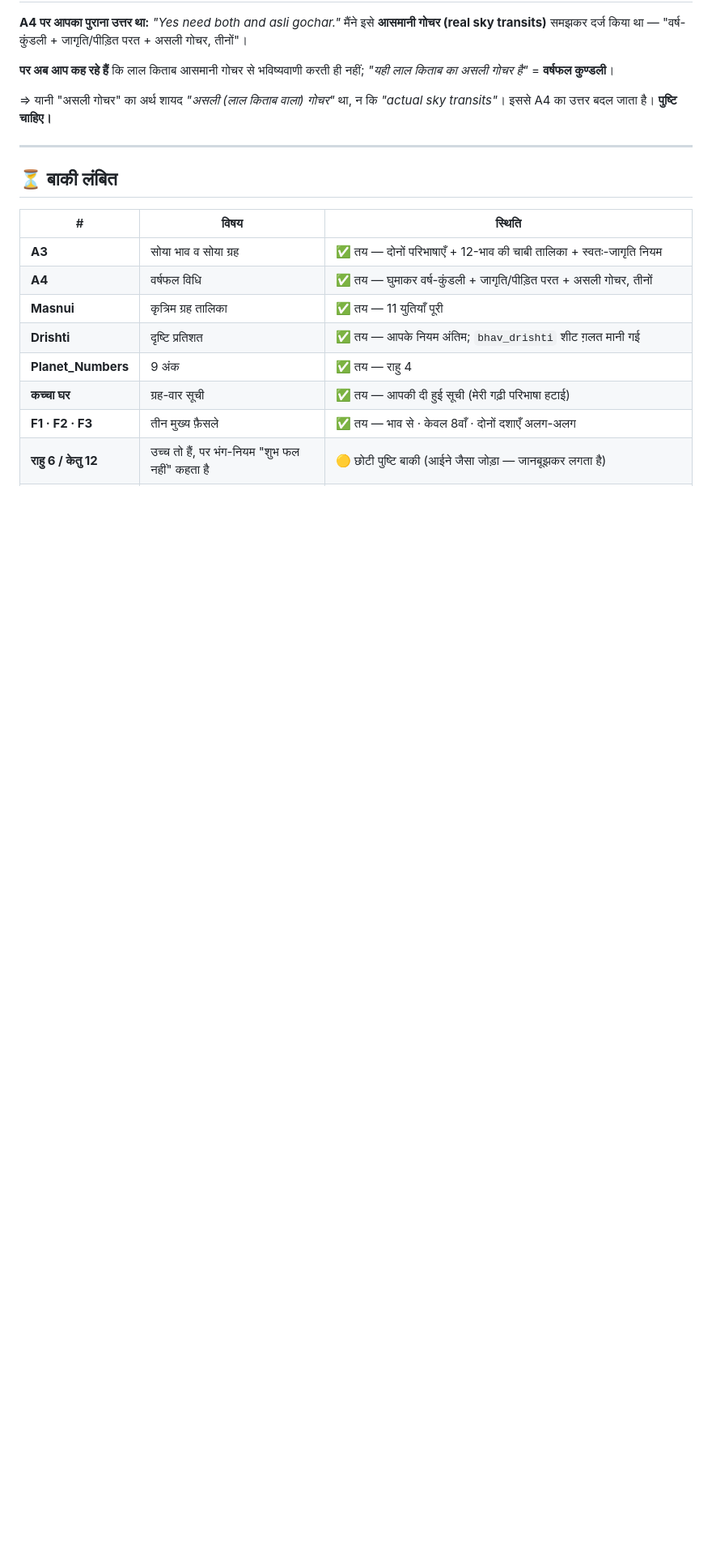
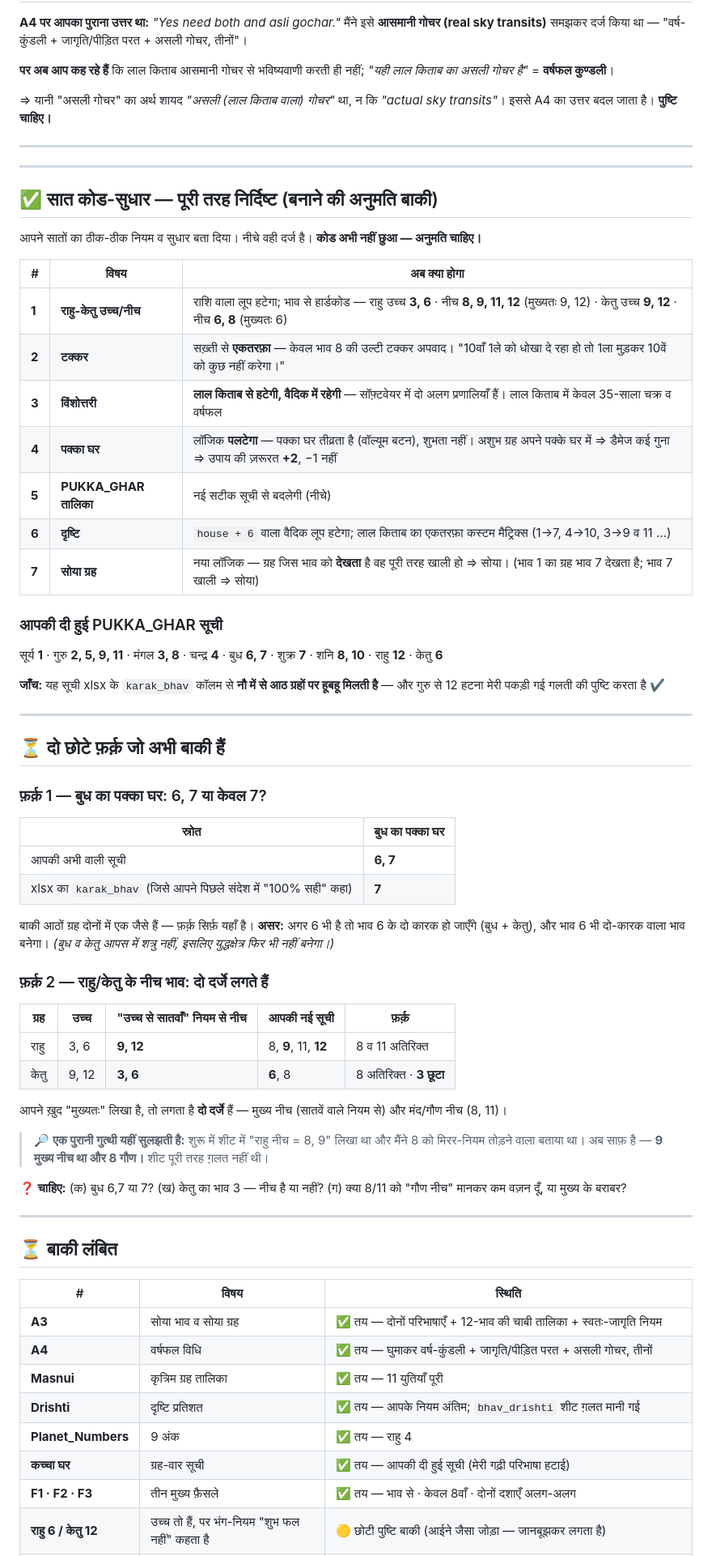
Before and after one commit to jagmalla/new1234, a Markdown page: docs/LALKITAB_DECISIONS.md, the part around the change. Shown at 81% size. Rendered like a GitHub page; blank space fills up the shorter version.

Commit message:
Record the seven specified fixes and two remaining discrepancies
Information only — no code changed; permission to build not yet given.

All seven engine corrections are now specified precisely enough to implement:
the shadow planets classified by house rather than sign, collisions strictly
one-way apart from the eighth house's backward strike, Vimshottari confined to
the Vedic side, pakka ghar inverted from a mark of merit to an amplifier that
raises urgency for an afflicted planet, the pakka ghar table replaced, the
Vedic aspect loop swapped for the one-way matrix, and a sleeping planet defined
as one whose aspected house stands empty.

The supplied pakka ghar list matches the karak_bhav column for eight of nine
planets, and dropping the twelfth from Jupiter confirms the stray entry found
earlier. Mercury is the one difference — six and seven here against seven in
the column that was called correct last round.

The debilitation houses now read as two tiers. Rahu's primary pair and Ketu's
follow the seventh-from-exaltation rule, while the eighth and eleventh appear
as additions marked "mainly"; Ketu's third has dropped out. This also resolves
an older puzzle: the sheet's original "Rahu neech 8, 9" was not wrong so much
as mixed, with nine primary and eight secondary.

Co-Authored-By: Claude Opus 4.8 <noreply@anthropic.com>
Claude-Session: https://claude.ai/code/session_01PEe7MTRHVeppoGi3kv1pA2

```diff
--- a/docs/LALKITAB_DECISIONS.md
+++ b/docs/LALKITAB_DECISIONS.md
@@ -514,6 +514,63 @@
 
 ---
 
+---
+
+## ✅ सात कोड-सुधार — पूरी तरह निर्दिष्ट (बनाने की अनुमति बाकी)
+
+आपने सातों का ठीक-ठीक नियम व सुधार बता दिया। नीचे वही दर्ज है। **कोड अभी नहीं छुआ — अनुमति चाहिए।**
+
+| # | विषय | अब क्या होगा |
+|---|---|---|
+| **1** | **राहु-केतु उच्च/नीच** | राशि वाला लूप हटेगा; भाव से हार्डकोड — राहु उच्च **3, 6** · नीच **8, 9, 11, 12** (मुख्यतः 9, 12) · केतु उच्च **9, 12** · नीच **6, 8** (मुख्यतः 6) |
+| **2** | **टक्कर** | सख़्ती से **एकतरफ़ा** — केवल भाव 8 की उल्टी टक्कर अपवाद। "10वाँ 1ले को धोखा दे रहा हो तो 1ला मुड़कर 10वें को कुछ नहीं करेगा।" |
+| **3** | **विंशोत्तरी** | **लाल किताब से हटेगी, वैदिक में रहेगी** — सॉफ़्टवेयर में दो अलग प्रणालियाँ हैं। लाल किताब में केवल 35-साला चक्र व वर्षफल |
+| **4** | **पक्का घर** | लॉजिक **पलटेगा** — पक्का घर तीव्रता है (वॉल्यूम बटन), शुभता नहीं। अशुभ ग्रह अपने पक्के घर में ⇒ डैमेज कई गुना ⇒ उपाय की ज़रूरत **+2**, −1 नहीं |
+| **5** | **PUKKA_GHAR तालिका** | नई सटीक सूची से बदलेगी (नीचे) |
+| **6** | **दृष्टि** | `house + 6` वाला वैदिक लूप हटेगा; लाल किताब का एकतरफ़ा कस्टम मैट्रिक्स (1→7, 4→10, 3→9 व 11 …) |
+| **7** | **सोया ग्रह** | नया लॉजिक — ग्रह जिस भाव को **देखता** है वह पूरी तरह खाली हो ⇒ सोया। (भाव 1 का ग्रह भाव 7 देखता है; भाव 7 खाली ⇒ सोया) |
+
+### आपकी दी हुई PUKKA_GHAR सूची
+
+सूर्य **1** · गुरु **2, 5, 9, 11** · मंगल **3, 8** · चन्द्र **4** · बुध **6, 7** ·
+शुक्र **7** · शनि **8, 10** · राहु **12** · केतु **6**
+
+**जाँच:** यह सूची xlsx के `karak_bhav` कॉलम से **नौ में से आठ ग्रहों पर हूबहू मिलती है** —
+और गुरु से 12 हटना मेरी पकड़ी गई गलती की पुष्टि करता है ✔
+
+---
+
+## ⏳ दो छोटे फ़र्क़ जो अभी बाकी हैं
+
+### फ़र्क़ 1 — बुध का पक्का घर: 6, 7 या केवल 7?
+
+| स्रोत | बुध का पक्का घर |
+|---|---|
+| आपकी अभी वाली सूची | **6, 7** |
+| xlsx का `karak_bhav` (जिसे आपने पिछले संदेश में "100% सही" कहा) | **7** |
+
+बाकी आठों ग्रह दोनों में एक जैसे हैं — फ़र्क़ सिर्फ़ यहाँ है।
+**असर:** अगर 6 भी है तो भाव 6 के दो कारक हो जाएँगे (बुध + केतु), और भाव 6 भी दो-कारक वाला भाव बनेगा।
+*(बुध व केतु आपस में शत्रु नहीं, इसलिए युद्धक्षेत्र फिर भी नहीं बनेगा।)*
+
+### फ़र्क़ 2 — राहु/केतु के नीच भाव: दो दर्जे लगते हैं
+
+| ग्रह | उच्च | "उच्च से सातवाँ" नियम से नीच | आपकी नई सूची | फ़र्क़ |
+|---|---|---|---|---|
+| राहु | 3, 6 | **9, 12** | 8, **9**, 11, **12** | 8 व 11 अतिरिक्त |
+| केतु | 9, 12 | **3, 6** | **6**, 8 | 8 अतिरिक्त · **3 छूटा** |
+
+आपने ख़ुद "मुख्यतः" लिखा है, तो लगता है **दो दर्जे** हैं — मुख्य नीच (सातवें वाले नियम से) और
+मंद/गौण नीच (8, 11)।
+
+> 🔎 **एक पुरानी गुत्थी यहीं सुलझती है:** शुरू में शीट में "राहु नीच = 8, 9" लिखा था और मैंने 8 को
+> मिरर-नियम तोड़ने वाला बताया था। अब साफ़ है — **9 मुख्य नीच था और 8 गौण।** शीट पूरी तरह ग़लत नहीं थी।
+
+**❓ चाहिए:** (क) बुध 6,7 या 7? (ख) केतु का भाव 3 — नीच है या नहीं? (ग) क्या 8/11 को "गौण नीच"
+मानकर कम वज़न दूँ, या मुख्य के बराबर?
+
+---
+
 ## ⏳ बाकी लंबित
 
 | # | विषय | स्थिति |
```
